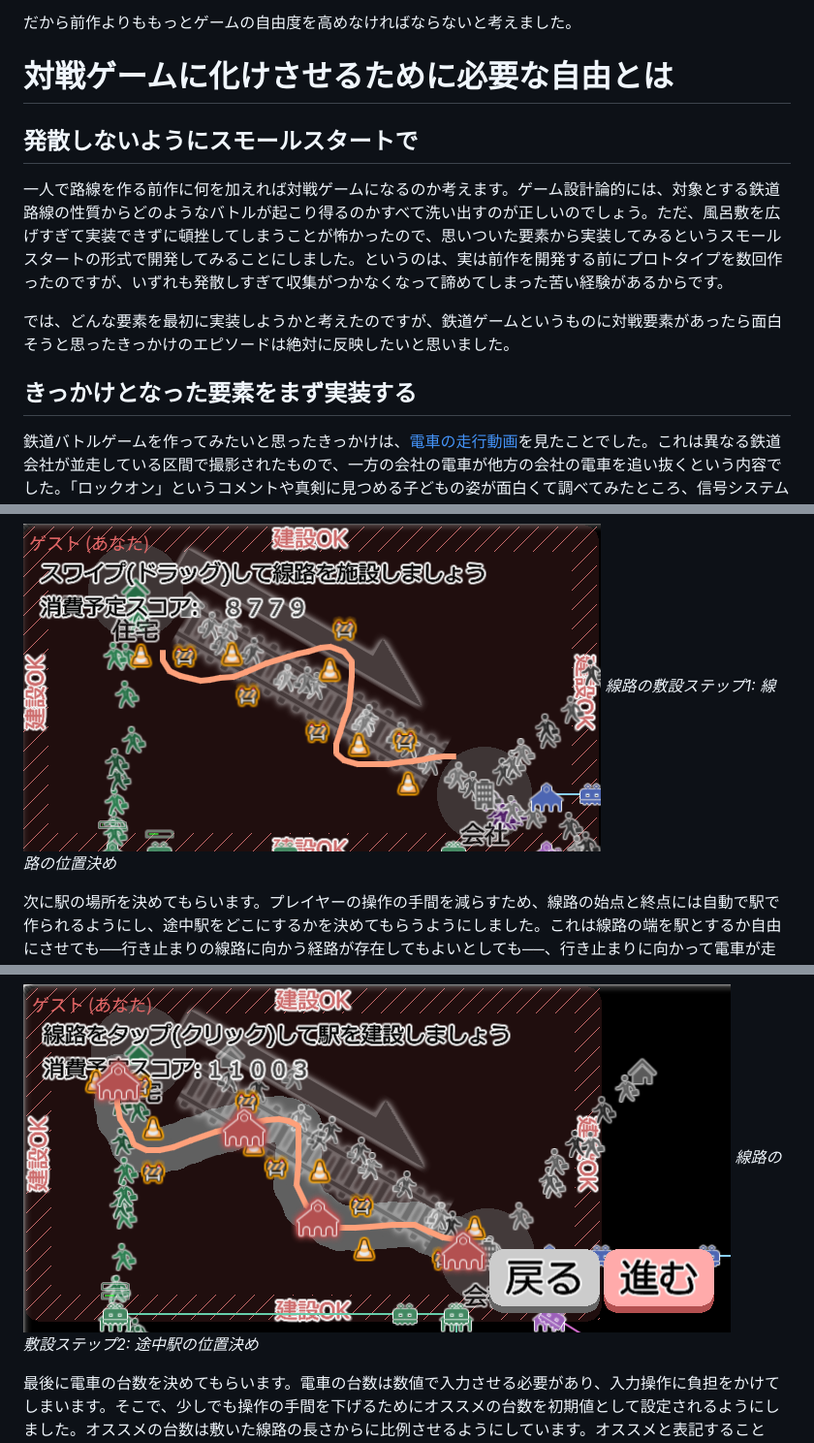
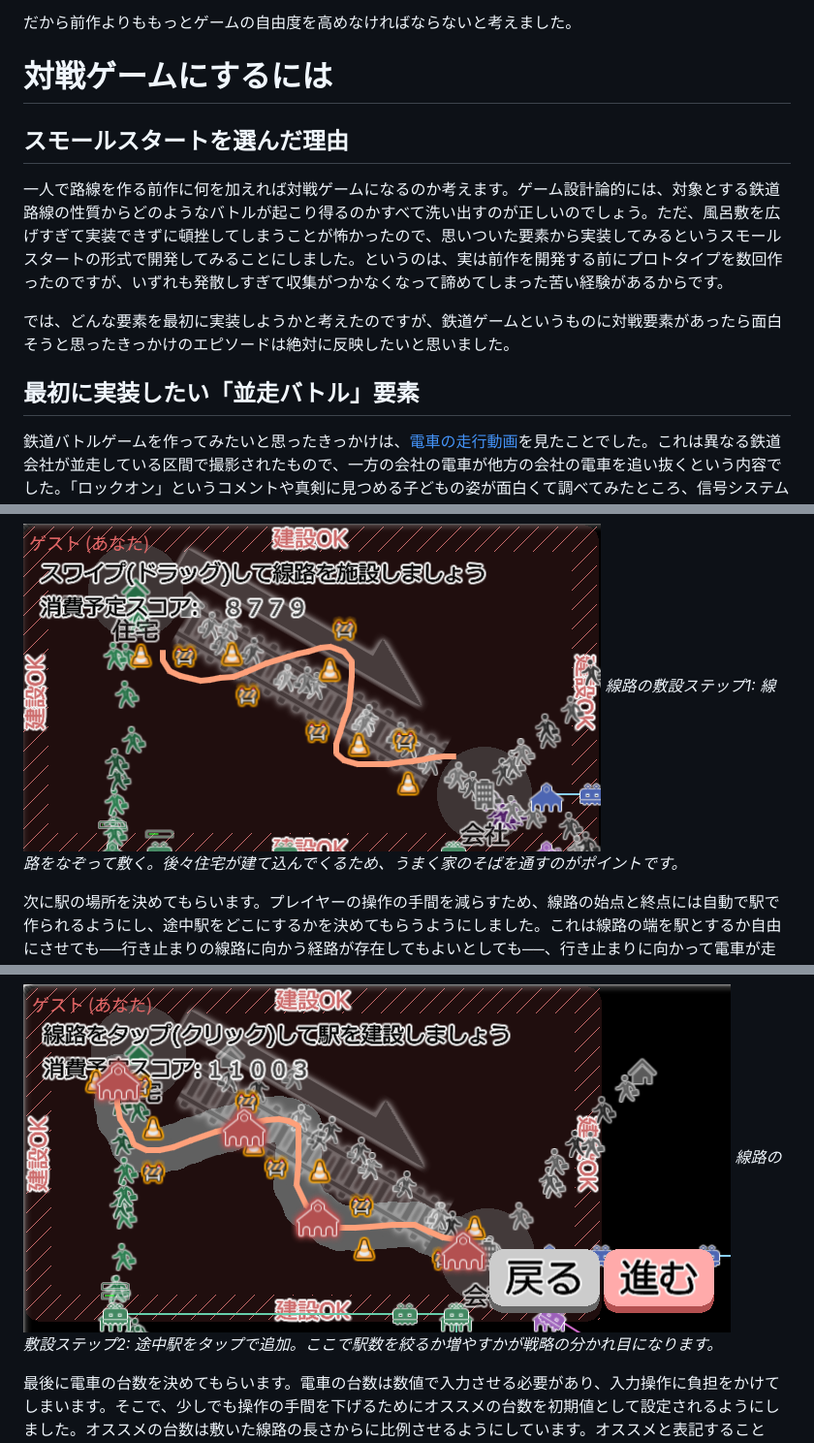
Before and after one commit to yasshi2525/zenn-articles, a Markdown page: books/devgame-struggle/railway.md, 3 parts joined by grey strips. Shown: that part at 97% size. GitHub-like rendering.

Commit message:
上長な表現を修正

```diff
--- a/books/devgame-struggle/railway.md
+++ b/books/devgame-struggle/railway.md
@@ -13,15 +13,15 @@ title: "選ばせたい、でも負担はかけたくない：鉄道の敷設操
 
 だから前作よりももっとゲームの自由度を高めなければならないと考えました。
 
-# 対戦ゲームに化けさせるために必要な自由とは
+# 対戦ゲームにするには
 
-## 発散しないようにスモールスタートで
+## スモールスタートを選んだ理由
 
 一人で路線を作る前作に何を加えれば対戦ゲームになるのか考えます。ゲーム設計論的には、対象とする鉄道路線の性質からどのようなバトルが起こり得るのかすべて洗い出すのが正しいのでしょう。ただ、風呂敷を広げすぎて実装できずに頓挫してしまうことが怖かったので、思いついた要素から実装してみるというスモールスタートの形式で開発してみることにしました。というのは、実は前作を開発する前にプロトタイプを数回作ったのですが、いずれも発散しすぎて収集がつかなくなって諦めてしまった苦い経験があるからです。
 
 では、どんな要素を最初に実装しようかと考えたのですが、鉄道ゲームというものに対戦要素があったら面白そうと思ったきっかけのエピソードは絶対に反映したいと思いました。
 
-## きっかけとなった要素をまず実装する
+## 最初に実装したい「並走バトル」要素
 
 鉄道バトルゲームを作ってみたいと思ったきっかけは、[電車の走行動画](https://www.nicovideo.jp/watch/sm553706)を見たことでした。これは異なる鉄道会社が並走している区間で撮影されたもので、一方の会社の電車が他方の会社の電車を追い抜くという内容でした。「ロックオン」というコメントや真剣に見つめる子どもの姿が面白くて調べてみたところ、信号システムを改良して走行速度の最高速度を引き上げたとか、加速の早い特別なモーターを搭載させているとか、独自の工夫を加えてしのぎを削っていることがわかりました。天下の国鉄（ＪＲ）を地域の私鉄が切り込むという下剋上要素が特に惹かれ、あるプレイヤーが別のプレイヤーのドル箱路線にぴったりと新しい路線をバッティングさせて客を奪い、プレイヤー同士が笑いながらやり取りする、そんな想像が頭に浮かびました。
 
@@ -50,12 +50,12 @@ title: "選ばせたい、でも負担はかけたくない：鉄道の敷設操
 まずはプレイヤーになぞってもらって線路を位置を決めてもらいます。
 
 ![](/images/railway-screenshot1.png)
-*線路の敷設ステップ1: 線路の位置決め*
+*線路の敷設ステップ1: 線路をなぞって敷く。後々住宅が建て込んでくるため、うまく家のそばを通すのがポイントです。*
 
 次に駅の場所を決めてもらいます。プレイヤーの操作の手間を減らすため、線路の始点と終点には自動で駅で作られるようにし、途中駅をどこにするかを決めてもらうようにしました。これは線路の端を駅とするか自由にさせても──行き止まりの線路に向かう経路が存在してもよいとしても──、行き止まりに向かって電車が走ったとしても通勤客の輸送に関係がなく、ゲームとして意味をなさないからです。したがって、ゲームとして必要な始点・終点駅の駅は自動で設置されるようにし、プレイヤーが入力しなければならない対象を途中駅だけに絞りました。
 
 ![](/images/railway-screenshot2.png)
-*線路の敷設ステップ2: 途中駅の位置決め*
+*線路の敷設ステップ2: 途中駅をタップで追加。ここで駅数を絞るか増やすかが戦略の分かれ目になります。*
 
 最後に電車の台数を決めてもらいます。電車の台数は数値で入力させる必要があり、入力操作に負担をかけてしまいます。そこで、少しでも操作の手間を下げるためにオススメの台数を初期値として設定されるようにしました。オススメの台数は敷いた線路の長さからに比例させるようにしています。オススメと表記することで、目安が分からないプレイヤーを困らせないようにもしています。電車の初期位置は自動で決めるようにしました。等間隔になるよう配置させてます。これは後のテストプレイで電車の位置をつねに等間隔に保たないと輸送に滞りが発生してしまうことが分かったことによる措置です。仮にプレイヤーが自由に配置したとしてもデメリットはあれどメリットがなかったため、自動で配置するようにしました。
 
```
